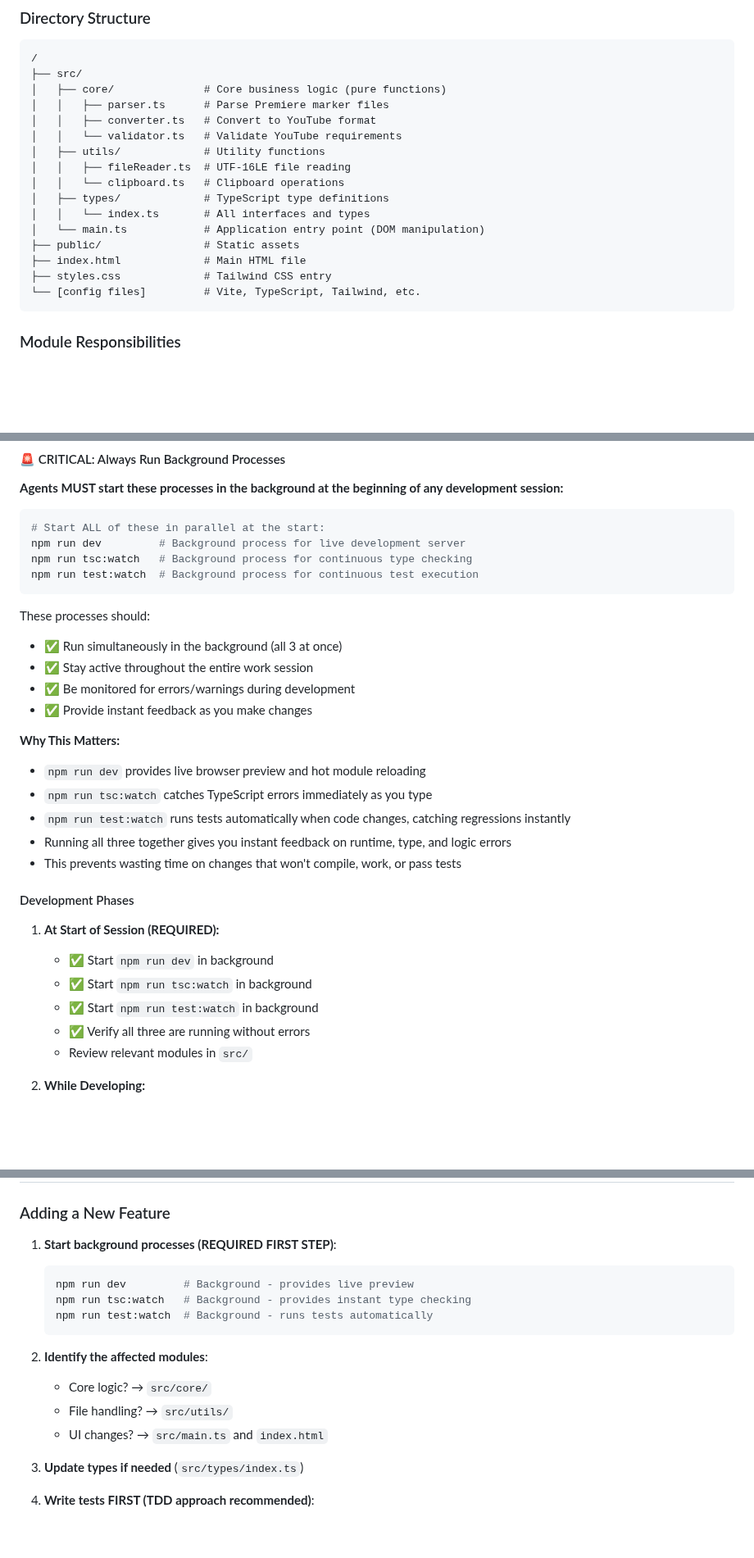
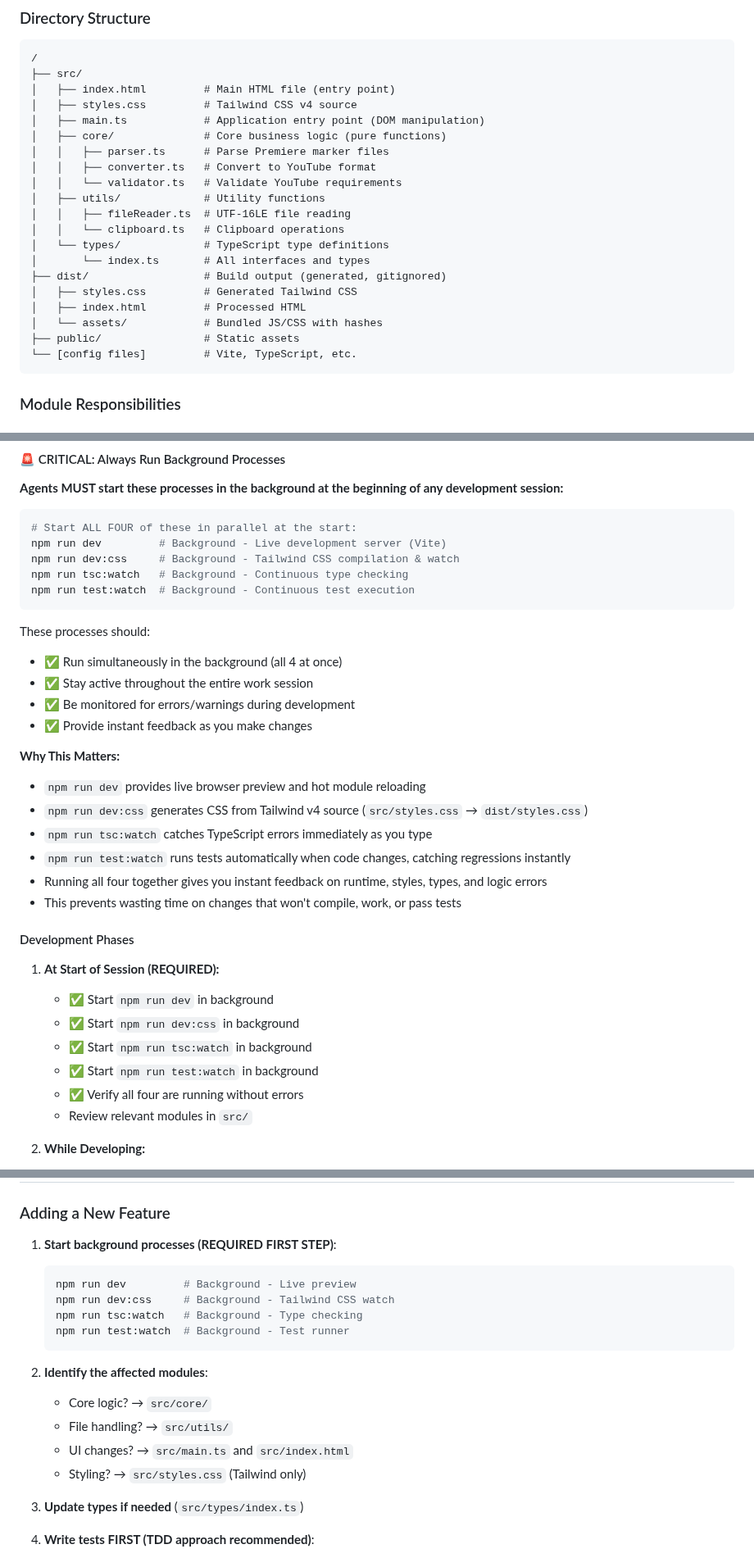
Before and after one commit to dsebastien/adobe-premiere-chapters-to-youtube-web, a Markdown page: AGENTS.md, 3 parts joined by grey strips. Shown at 82% size. GitHub-like rendering; blank space fills up the shorter version.

````diff
--- a/AGENTS.md
+++ b/AGENTS.md
@@ -35,6 +35,9 @@ This is a **web application** that converts Adobe Premiere Pro chapter markers t
 ```
 /
 ├── src/
+│   ├── index.html         # Main HTML file (entry point)
+│   ├── styles.css         # Tailwind CSS v4 source
+│   ├── main.ts            # Application entry point (DOM manipulation)
 │   ├── core/              # Core business logic (pure functions)
 │   │   ├── parser.ts      # Parse Premiere marker files
 │   │   ├── converter.ts   # Convert to YouTube format
@@ -42,13 +45,14 @@ This is a **web application** that converts Adobe Premiere Pro chapter markers t
 │   ├── utils/             # Utility functions
 │   │   ├── fileReader.ts  # UTF-16LE file reading
 │   │   └── clipboard.ts   # Clipboard operations
-│   ├── types/             # TypeScript type definitions
-│   │   └── index.ts       # All interfaces and types
-│   └── main.ts            # Application entry point (DOM manipulation)
+│   └── types/             # TypeScript type definitions
+│       └── index.ts       # All interfaces and types
+├── dist/                  # Build output (generated, gitignored)
+│   ├── styles.css         # Generated Tailwind CSS
+│   ├── index.html         # Processed HTML
+│   └── assets/            # Bundled JS/CSS with hashes
 ├── public/                # Static assets
-├── index.html             # Main HTML file
-├── styles.css             # Tailwind CSS entry
-└── [config files]         # Vite, TypeScript, Tailwind, etc.
+└── [config files]         # Vite, TypeScript, etc.
 ```
 
 ### Module Responsibilities
@@ -192,32 +205,37 @@ npm run preview
 **Agents MUST start these processes in the background at the beginning of any development session:**
 
 ```bash
-# Start ALL of these in parallel at the start:
-npm run dev         # Background process for live development server
-npm run tsc:watch   # Background process for continuous type checking
-npm run test:watch  # Background process for continuous test execution
+# Start ALL FOUR of these in parallel at the start:
+npm run dev         # Background - Live development server (Vite)
+npm run dev:css     # Background - Tailwind CSS compilation & watch
+npm run tsc:watch   # Background - Continuous type checking
+npm run test:watch  # Background - Continuous test execution
 ```
 
 These processes should:
-- ✅ Run simultaneously in the background (all 3 at once)
+
+- ✅ Run simultaneously in the background (all 4 at once)
 - ✅ Stay active throughout the entire work session
 - ✅ Be monitored for errors/warnings during development
 - ✅ Provide instant feedback as you make changes
 
 **Why This Matters:**
+
 - `npm run dev` provides live browser preview and hot module reloading
+- `npm run dev:css` generates CSS from Tailwind v4 source (`src/styles.css` → `dist/styles.css`)
 - `npm run tsc:watch` catches TypeScript errors immediately as you type
 - `npm run test:watch` runs tests automatically when code changes, catching regressions instantly
-- Running all three together gives you instant feedback on runtime, type, and logic errors
+- Running all four together gives you instant feedback on runtime, styles, types, and logic errors
 - This prevents wasting time on changes that won't compile, work, or pass tests
 
 #### Development Phases
 
 1. **At Start of Session (REQUIRED):**
    - ✅ Start `npm run dev` in background
+   - ✅ Start `npm run dev:css` in background
    - ✅ Start `npm run tsc:watch` in background
    - ✅ Start `npm run test:watch` in background
-   - ✅ Verify all three are running without errors
+   - ✅ Verify all four are running without errors
    - Review relevant modules in `src/`
 
 2. **While Developing:**
@@ -603,16 +695,19 @@ npm run build
 ### Adding a New Feature
 
 1. **Start background processes (REQUIRED FIRST STEP)**:
+
    ```bash
-   npm run dev         # Background - provides live preview
-   npm run tsc:watch   # Background - provides instant type checking
-   npm run test:watch  # Background - runs tests automatically
+   npm run dev         # Background - Live preview
+   npm run dev:css     # Background - Tailwind CSS watch
+   npm run tsc:watch   # Background - Type checking
+   npm run test:watch  # Background - Test runner
    ```
 
 2. **Identify the affected modules**:
    - Core logic? → `src/core/`
    - File handling? → `src/utils/`
-   - UI changes? → `src/main.ts` and `index.html`
+   - UI changes? → `src/main.ts` and `src/index.html`
+   - Styling? → `src/styles.css` (Tailwind only)
 
 3. **Update types if needed** (`src/types/index.ts`)
 
````
Also changed, not shown: other parts of AGENTS.md (+100 -10 lines), CLAUDE.md (+2 -0 lines).
